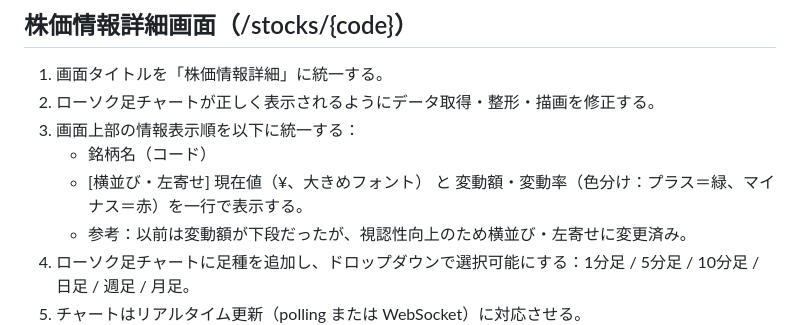
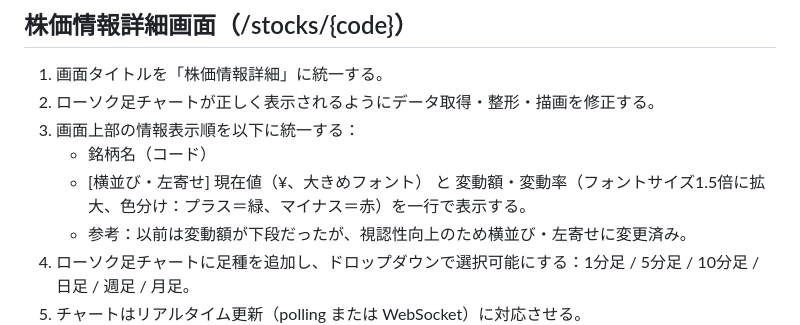
Before and after one commit to SoltRiver/ai-project, a Markdown page: docs/ai/stock_analysis_requirements.md, the part around the change. Drawn GitHub-style.

Commit message:
Docs: Update requirements (change-text size)

```diff
--- a/docs/ai/stock_analysis_requirements.md
+++ b/docs/ai/stock_analysis_requirements.md
@@ -31,7 +31,7 @@
 2. ローソク足チャートが正しく表示されるようにデータ取得・整形・描画を修正する。
 3. 画面上部の情報表示順を以下に統一する：
    - 銘柄名（コード）
-   - [横並び・左寄せ] 現在値（¥、大きめフォント） と 変動額・変動率（色分け：プラス＝緑、マイナス＝赤）を一行で表示する。
+   - [横並び・左寄せ] 現在値（¥、大きめフォント） と 変動額・変動率（フォントサイズ1.5倍に拡大、色分け：プラス＝緑、マイナス＝赤）を一行で表示する。
    - 参考：以前は変動額が下段だったが、視認性向上のため横並び・左寄せに変更済み。
 4. ローソク足チャートに足種を追加し、ドロップダウンで選択可能にする：1分足 / 5分足 / 10分足 / 日足 / 週足 / 月足。
 5. チャートはリアルタイム更新（polling または WebSocket）に対応させる。
```
